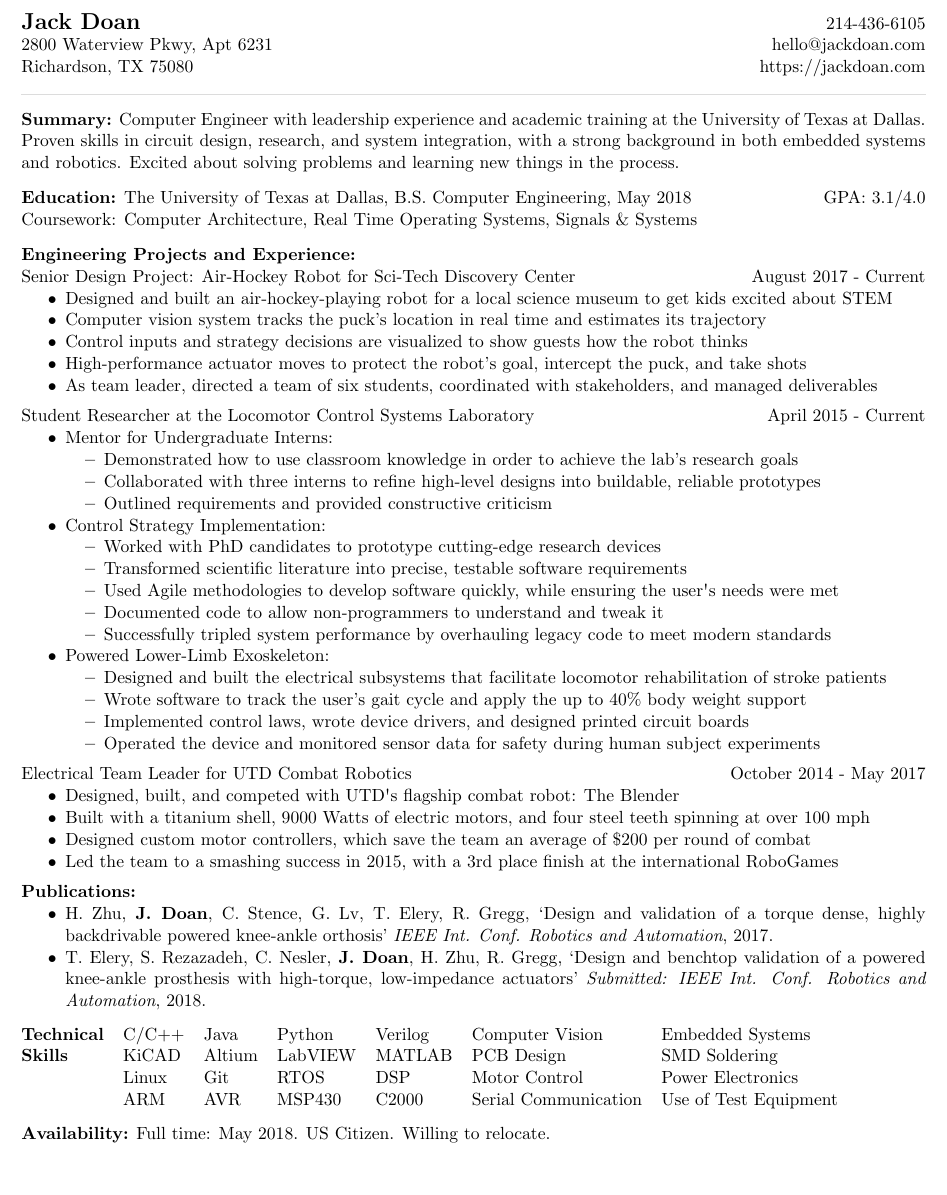
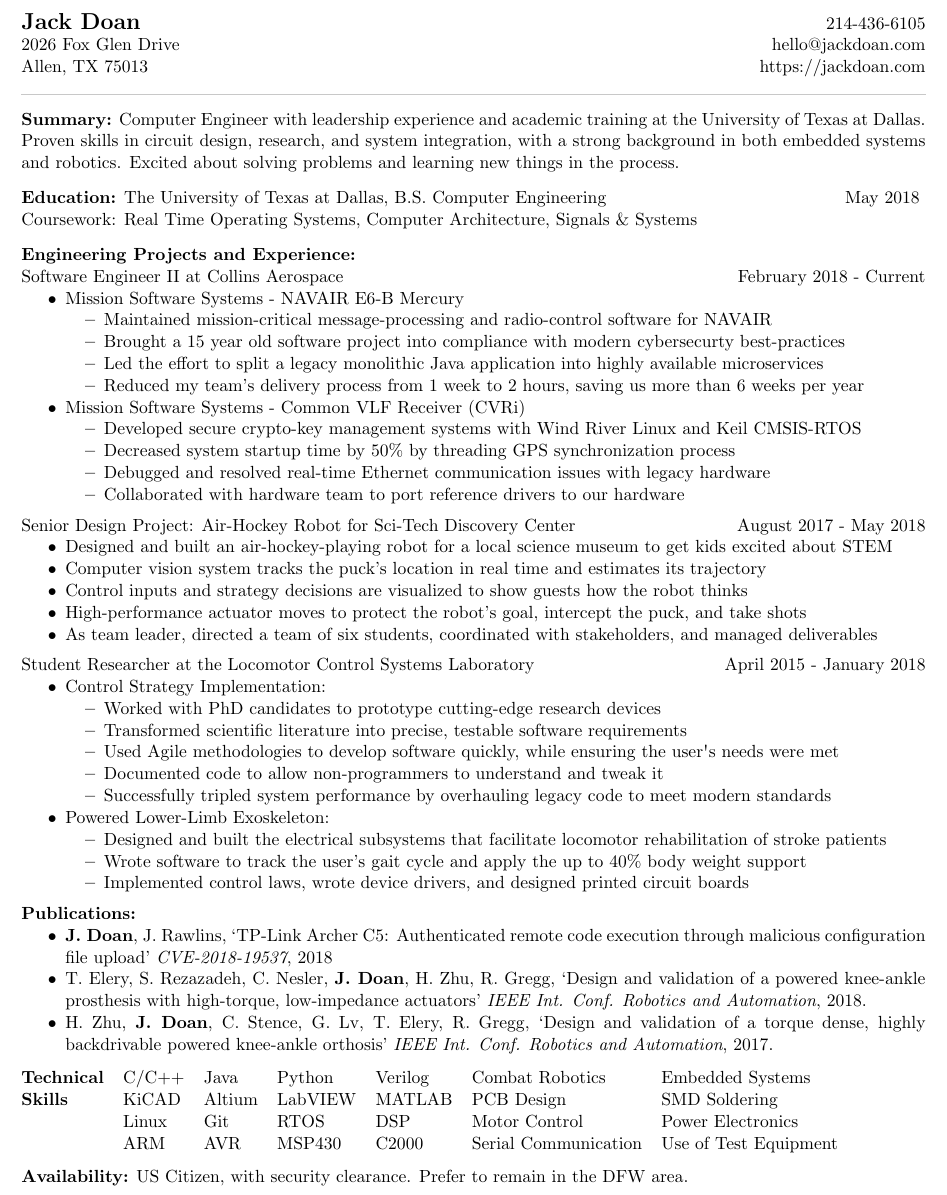
Before and after one commit to JackDoan/resume, a LaTeX document (main.tex, which reads collins.tex, header.tex, locolab_small.tex): part of the page, cut so that both start at the same text, the shorter picture padded with empty space. Compiled offline with pdfLaTeX.

Commit message:
add rockwell

```diff
--- /dev/null
+++ b/collins.tex
@@ -0,0 +1,19 @@
+Software Engineer II at Collins Aerospace
+\hfill
+February 2018 - Current
+\begin{itemize}
+    \item Mission Software Systems - NAVAIR E6-B Mercury
+    \begin{itemize}
+			\item Maintained mission-critical message-processing and radio-control software for NAVAIR
+			\item Brought a 15 year old software project into compliance with modern cybersecurty best-practices
+			\item Led the effort to split a legacy monolithic Java application into highly available microservices
+			\item Reduced my team's delivery process from 1 week to 2 hours, saving us more than 6 weeks per year
+    \end{itemize}
+	\item Mission Software Systems - Common VLF Receiver (CVRi)
+    \begin{itemize}
+			\item Developed secure crypto-key management systems with Wind River Linux and Keil CMSIS-RTOS
+			\item Decreased system startup time by 50\% by threading GPS synchronization process
+			\item Debugged and resolved real-time Ethernet communication issues with legacy hardware
+			\item Collaborated with hardware team to port reference drivers to our hardware
+		\end{itemize}
+\end{itemize}
--- a/header.tex
+++ b/header.tex
@@ -1,12 +1,12 @@
 \textbf{\Large Jack Doan}
 \hfill
 214-436-6105\\
-2800 Waterview Pkwy, Apt 6231
+2026 Fox Glen Drive
 \hfill
 hello@jackdoan.com \\
-Richardson, TX 75080
+Allen, TX 75013
 \hfill
 https://jackdoan.com \\
-\textcolor[RGB]{220,220,220}{\rule{\linewidth}{0.2pt}}
+\textcolor[RGB]{200,200,200}{\rule{\linewidth}{0.2pt}}
 
 \vspace{0.5em}
--- /dev/null
+++ b/locolab_small.tex
@@ -0,0 +1,20 @@
+Student Researcher at the Locomotor Control Systems Laboratory
+\hfill
+April 2015 - January 2018
+\begin{itemize}
+    \item Control Strategy Implementation:
+    \begin{itemize}
+        \item Worked with PhD candidates to prototype cutting-edge research devices
+        \item Transformed scientific literature into precise, testable software requirements
+        \item Used Agile methodologies to develop software quickly, while ensuring the user\textsc{\char13}s needs were met
+        \item Documented code to allow non-programmers to understand and tweak it
+        \item Successfully tripled system performance by overhauling legacy code to meet modern standards
+    \end{itemize}
+    \item Powered Lower-Limb Exoskeleton:
+    \begin{itemize}
+        %\item The Comet Exoskeleton is a powered lower-leg orthotic device that helps its wearer walk
+        \item Designed and built the electrical subsystems that facilitate locomotor rehabilitation of stroke patients %HELP FIX THIS
+        \item Wrote software to track the user’s gait cycle and apply the up to 40\% body weight support
+        \item Implemented control laws, wrote device drivers, and designed printed circuit boards
+    \end{itemize}
+\end{itemize}
--- a/main.tex
+++ b/main.tex
@@ -18,56 +18,31 @@
 \textbf{Summary:} Computer Engineer with leadership experience and academic training at the University of Texas at Dallas. Proven skills in circuit design, research, and system integration, with a strong background in both embedded systems and robotics. Excited about solving problems and learning new things in the process.
 
 \vspace{0.75em}
-\textbf{Education:} The University of Texas at Dallas, B.S. Computer Engineering, May 2018
+\textbf{Education:} The University of Texas at Dallas, B.S. Computer Engineering\hfill May 2018
 \hfill
-GPA: 3.1/4.0 \\
-Coursework: Computer Architecture, Real Time Operating Systems, Signals \& Systems
+%GPA: 3.1/4.0 \\
+\\
+Coursework: Real Time Operating Systems, Computer Architecture, Signals \& Systems
 
 \vspace{0.75em}
 \textbf{Engineering Projects and Experience:}\\
+\input{collins.tex}
+\vspace{0.5em}
 \input{senior_design.tex}
-Student Researcher at the Locomotor Control Systems Laboratory
-\hfill %%%mention that I get paid a "lot"
-April 2015 - Current
-\begin{itemize}
-    \item Mentor for Undergraduate Interns:
-    \begin{itemize}
-        %\item Provided guidance and leadership to a team of three interns
-        \item Demonstrated how to use classroom knowledge in order to achieve the lab's research goals
-        \item Collaborated with three interns to refine high-level designs into buildable, reliable prototypes
-        \item Outlined requirements and provided constructive criticism
-    \end{itemize}
-    \item Control Strategy Implementation:
-    \begin{itemize}
-        \item Worked with PhD candidates to prototype cutting-edge research devices
-        \item Transformed scientific literature into precise, testable software requirements
-        \item Used Agile methodologies to develop software quickly, while ensuring the user\textsc{\char13}s needs were met
-        \item Documented code to allow non-programmers to understand and tweak it
-        \item Successfully tripled system performance by overhauling legacy code to meet modern standards
-    \end{itemize}
-    \item Powered Lower-Limb Exoskeleton:
-    \begin{itemize}
-        %\item The Comet Exoskeleton is a powered lower-leg orthotic device that helps its wearer walk
-        \item Designed and built the electrical subsystems that facilitate locomotor rehabilitation of stroke patients %HELP FIX THIS
-        \item Wrote software to track the user’s gait cycle and apply the up to 40\% body weight support
-        \item Implemented control laws, wrote device drivers, and designed printed circuit boards
-        \item Operated the device and monitored sensor data for safety during human subject experiments
-    \end{itemize}
-\end{itemize}
 \vspace{0.5em}
-\input{battlebots.tex}
+\input{locolab_small.tex}
 \vspace{0.5em}
 
 
 \input{publications.tex}
 \vspace{0.75em}
 \begin{tabular}{@{}l l l l l l l}
-    \textbf{Technical} & C/C++ & Java & Python & Verilog & Computer Vision & Embedded Systems \\
+    \textbf{Technical} & C/C++ & Java & Python & Verilog & Combat Robotics & Embedded Systems \\
     \textbf{Skills}    & KiCAD & Altium & LabVIEW & MATLAB & PCB Design & SMD Soldering \\
                        & Linux & Git & RTOS & DSP & Motor Control & Power Electronics \\
                        & ARM & AVR & MSP430 & C2000 & Serial Communication & Use of Test Equipment\\
 \end{tabular}
 
 \vspace{0.75em}
-\textbf{Availability:} Full time: May 2018. US Citizen. Willing to relocate.
+\textbf{Availability:} US Citizen, with security clearance. Prefer to remain in the DFW area.
 \end{document}
--- a/publications.tex
+++ b/publications.tex
@@ -1,5 +1,6 @@
 \textbf{Publications:}
 \begin{itemize}
-\item H. Zhu, \textbf{J. Doan}, C. Stence, G. Lv, T. Elery, R. Gregg, `Design and validation of a     torque dense, highly backdrivable powered knee-ankle orthosis' \textit{IEEE Int. Conf. Robotics and Automation}, 2017.
-\item T. Elery, S. Rezazadeh, C. Nesler, \textbf{J. Doan}, H. Zhu, R. Gregg, `Design and benchtop validation of a powered knee-ankle prosthesis with high-torque, low-impedance actuators' \textit{Submitted: IEEE Int. Conf. Robotics and Automation}, 2018.
+	\item \textbf{J. Doan}, J. Rawlins, `TP-Link Archer C5: Authenticated remote code execution through malicious configuration file upload' \textit{CVE-2018-19537}, 2018
+	\item T. Elery, S. Rezazadeh, C. Nesler, \textbf{J. Doan}, H. Zhu, R. Gregg, `Design and validation of a powered knee-ankle prosthesis with high-torque, low-impedance actuators' \textit{IEEE Int. Conf. Robotics and Automation}, 2018.
+	\item H. Zhu, \textbf{J. Doan}, C. Stence, G. Lv, T. Elery, R. Gregg, `Design and validation of a     torque dense, highly backdrivable powered knee-ankle orthosis' \textit{IEEE Int. Conf. Robotics and Automation}, 2017.
 \end{itemize}
--- a/senior_design.tex
+++ b/senior_design.tex
@@ -1,6 +1,6 @@
 Senior Design Project: Air-Hockey Robot for Sci-Tech Discovery Center
 \hfill
-August 2017 - Current
+August 2017 - May 2018
 \begin{itemize}
     \item Designed and built an air-hockey-playing robot for a local science museum to get kids excited about STEM
     \item Computer vision system tracks the puck's location in real time and estimates its trajectory
@@ -8,4 +8,3 @@ August 2017 - Current
     \item High-performance actuator moves to protect the robot's goal, intercept the puck, and take shots
     \item As team leader, directed a team of six students, coordinated with stakeholders, and managed deliverables
 \end{itemize}
-\vspace{0.5em}
```
Also changed, not shown: locolab.tex (added, +28 -0 lines), main.pdf, 2 other files.
